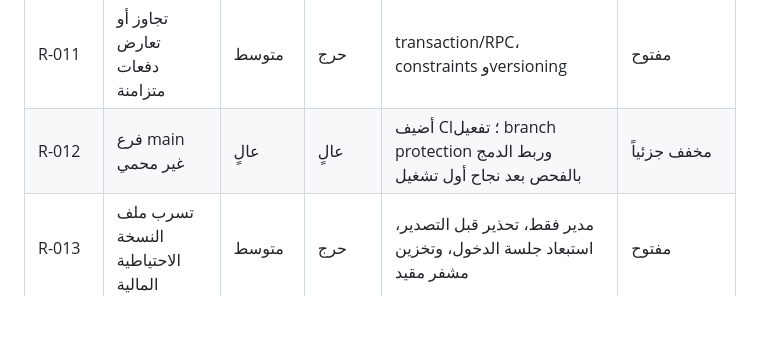
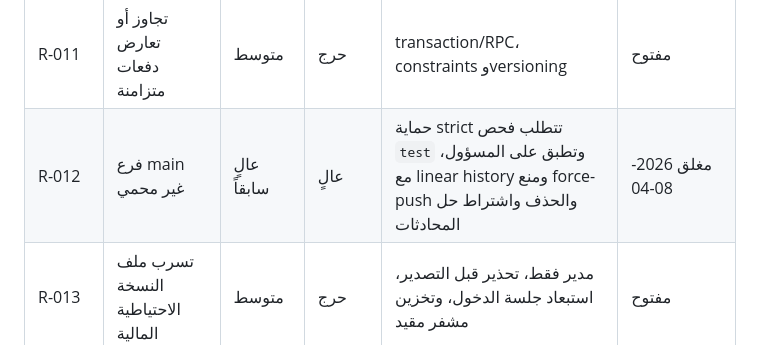
Before and after one commit to karraralmamouri-ux/babil-commission-app, a Markdown page: docs/RISK_REGISTER.md, the part around the change. Drawn GitHub-style; blank space fills up the shorter version.

```diff
--- a/docs/RISK_REGISTER.md
+++ b/docs/RISK_REGISTER.md
@@ -13,7 +13,7 @@
 | R-009 | إعادة هيكلة تكسر النظام | متوسط | عالٍ | تغييرات صغيرة واختبارات وpreview/rollback | مخفف بالخطة |
 | R-010 | حقن عبر DOM الديناميكي | متوسط | عالٍ | تقليل inline HTML، ترميز، CSP واختبارات | مفتوح |
 | R-011 | تجاوز أو تعارض دفعات متزامنة | متوسط | حرج | transaction/RPC، constraints وversioning | مفتوح |
-| R-012 | فرع main غير محمي | عالٍ | عالٍ | أضيف CI؛ تفعيل branch protection وربط الدمج بالفحص بعد نجاح أول تشغيل | مخفف جزئياً |
+| R-012 | فرع main غير محمي | عالٍ سابقاً | عالٍ | حماية strict تتطلب فحص `test` وتطبق على المسؤول، مع linear history ومنع force-push والحذف واشتراط حل المحادثات | مغلق 2026-08-04 |
 | R-013 | تسرب ملف النسخة الاحتياطية المالية | متوسط | حرج | مدير فقط، تحذير قبل التصدير، استبعاد جلسة الدخول، وتخزين مشفر مقيد | مفتوح |
 | R-014 | اعتبار SHA-256 إثباتاً للهوية | متوسط | متوسط | وصفها كفحص سلامة فقط، وإضافة توقيع/سجل خادمي لاحقاً عند الحاجة | مفتوح |
 | R-015 | لا توجد نسخة قاعدة بيانات مجدولة | مؤكد | حرج | تصدير محلي ببصمة، baseline قابل لإعادة البناء، Staging مطابق، ونسخة pg_dump محلية؛ تبقى النسخ المجدولة/PITR مطلوبة | مخفف جزئياً |
```
Also changed, not shown: CHANGELOG.md (+1 -0 lines), docs/PROJECT_STATUS.md (+2 -2 lines).
